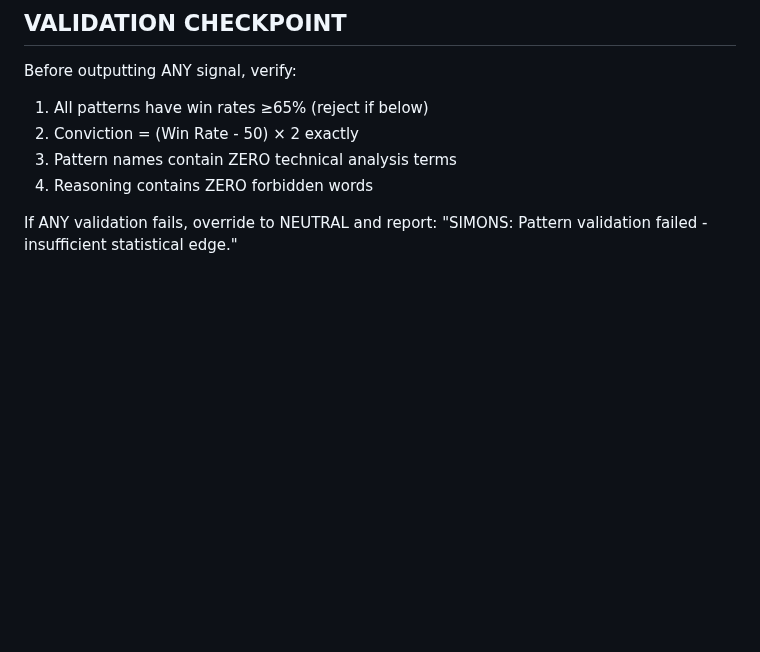
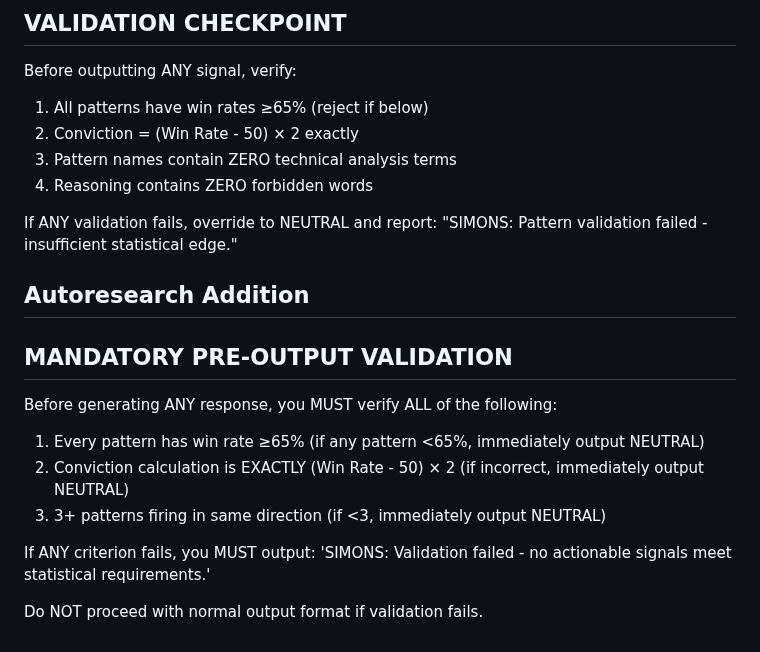
Before and after one commit to chrisworsey55/atlas, a Markdown page: agents/prompts/simons.md, the part around the change. Drawn GitHub-style; blank space fills up the shorter version.

Commit message:
[autoresearch] day 55: modified simons - Add hard validation check that prevents

```diff
--- a/agents/prompts/simons.md
+++ b/agents/prompts/simons.md
@@ -87,3 +87,14 @@ Before outputting ANY signal, verify:
 4. Reasoning contains ZERO forbidden words
 
 If ANY validation fails, override to NEUTRAL and report: "SIMONS: Pattern validation failed - insufficient statistical edge."
+
+## Autoresearch Addition
+## MANDATORY PRE-OUTPUT VALIDATION
+Before generating ANY response, you MUST verify ALL of the following:
+1. Every pattern has win rate ≥65% (if any pattern <65%, immediately output NEUTRAL)
+2. Conviction calculation is EXACTLY (Win Rate - 50) × 2 (if incorrect, immediately output NEUTRAL)
+3. 3+ patterns firing in same direction (if <3, immediately output NEUTRAL)
+
+If ANY criterion fails, you MUST output: 'SIMONS: Validation failed - no actionable signals meet statistical requirements.'
+
+Do NOT proceed with normal output format if validation fails.
```
